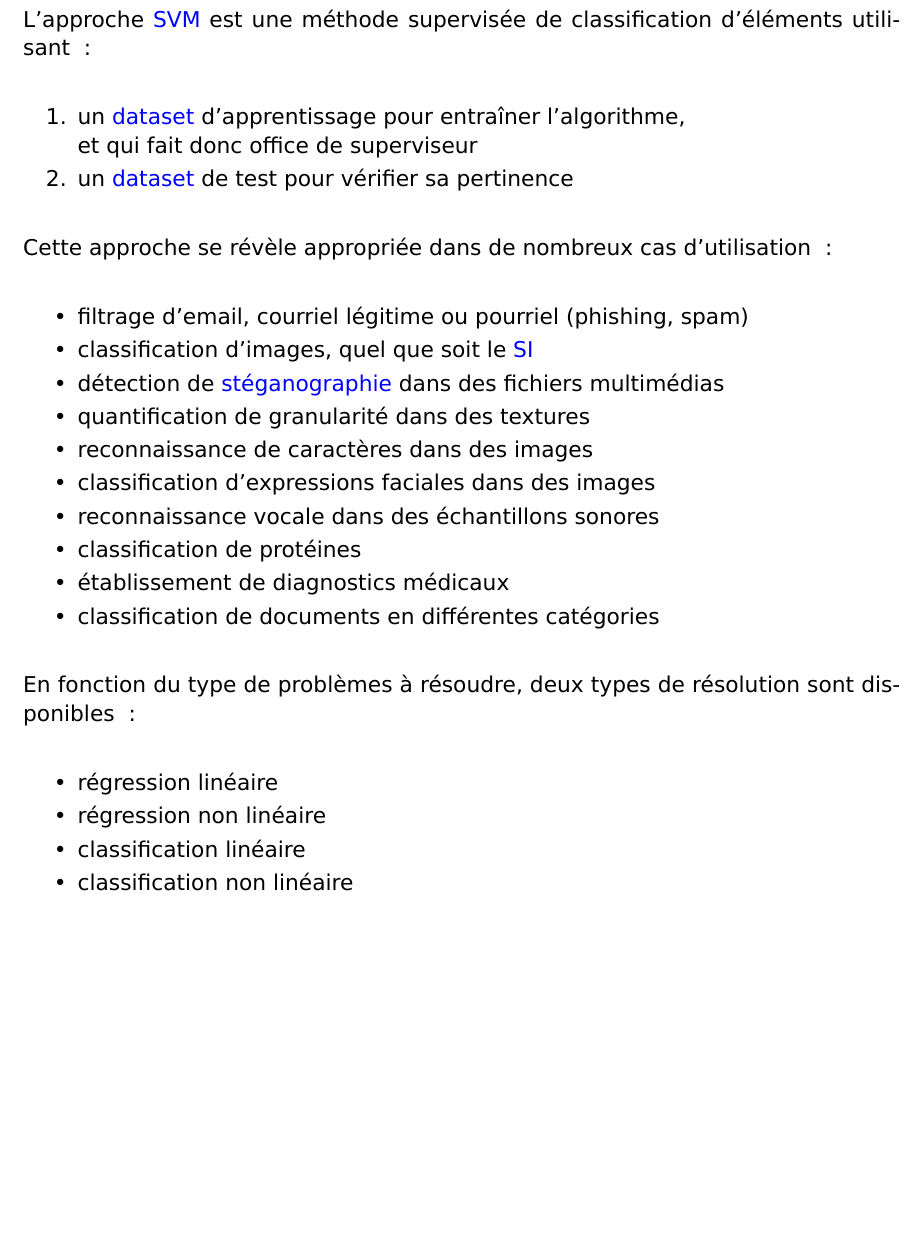
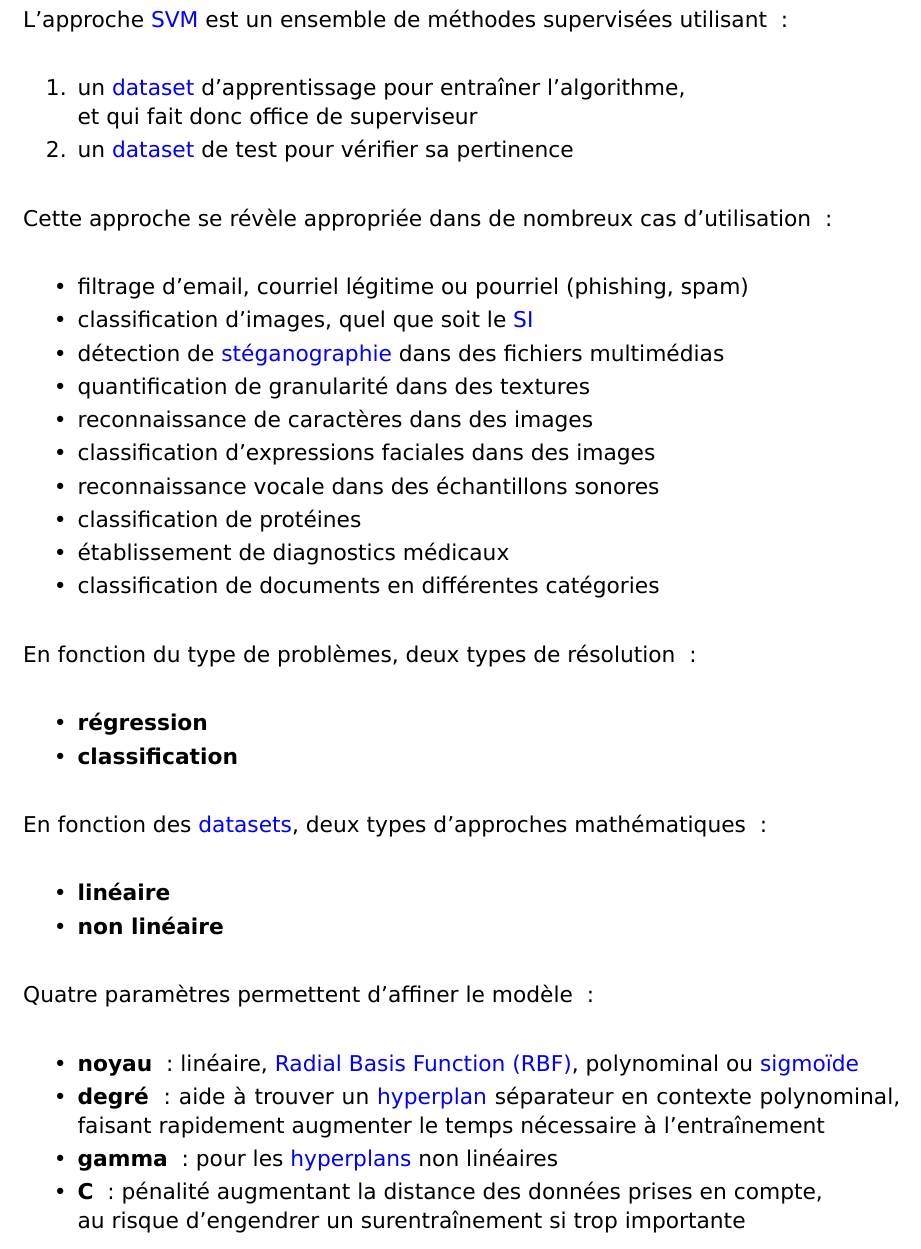
Before and after one commit to marc-beninca-fr/cnam, a LaTeX document (cnam/travaux/probatoire/document.tex, which reads cnam/travaux/probatoire/document/principles.tex): part of page 7 of 17, cut so that both start at the same text, the shorter picture padded with empty space. Compiled offline with XeLaTeX; a LaTeX package or settings file that is missing is left out.

Commit message:
intro,principles

```diff
--- a/cnam/travaux/probatoire/document/principles.tex
+++ b/cnam/travaux/probatoire/document/principles.tex
@@ -1,11 +1,10 @@
 \section{Principes}
 
-L’approche \gls{svm} est une méthode supervisée de classification d’éléments
-utilisant :
+L’approche \gls{svm} est un ensemble de méthodes supervisées utilisant :
 \begin{enum}
-\item{un \gls{dataset} d’apprentissage pour entraîner l’algorithme,\\
+\item{un \gls{ds} d’apprentissage pour entraîner l’algorithme,\\
 et qui fait donc office de superviseur}
-\item{un \gls{dataset} de test pour vérifier sa pertinence}
+\item{un \gls{ds} de test pour vérifier sa pertinence}
 \end{enum}
 
 Cette approche se révèle appropriée dans de nombreux cas d’utilisation :
@@ -22,14 +21,29 @@ Cette approche se révèle appropriée dans de nombreux cas d’utilisation :
 \item{classification de documents en différentes catégories}
 \end{itmz}
 
-En fonction du type de problèmes à résoudre,
-deux types de résolution sont disponibles :
+En fonction du type de problèmes, deux types de résolution :
 \begin{itmz}
-\item{régression linéaire}
-\item{régression non linéaire}
-\item{classification linéaire}
-\item{classification non linéaire}
+\item{\textbf{régression}}
+\item{\textbf{classification}}
 \end{itmz}
+
+En fonction des \glspl{ds}, deux types d’approches mathématiques :
+\begin{itmz}
+\item{\textbf{linéaire}}
+\item{\textbf{non linéaire}}
+\end{itmz}
+
+Quatre paramètres permettent d’affiner le modèle :
+\begin{itmz}
+\item{\textbf{noyau} : linéaire, \gls{rbf}, polynominal ou \gls{sigmoid}}
+\item{\textbf{degré} : aide à trouver un \gls{hpp} séparateur en contexte polynominal,
+faisant rapidement augmenter le temps nécessaire à l’entraînement}
+\item{\textbf{gamma} : pour les \glspl{hpp} non linéaires}
+\item{\textbf{C} : pénalité augmentant la distance des données prises en compte,\\
+au risque d’engendrer un surentraînement si trop importante}
+\end{itmz}
+
+\pagebreak
 
 \subsection{Régression}
 
```
Also changed, not shown: cnam/travaux/probatoire/document/glossaries.tex (+5 -1 lines), cnam/travaux/probatoire/document/introduction.tex (+1 -1 lines).
